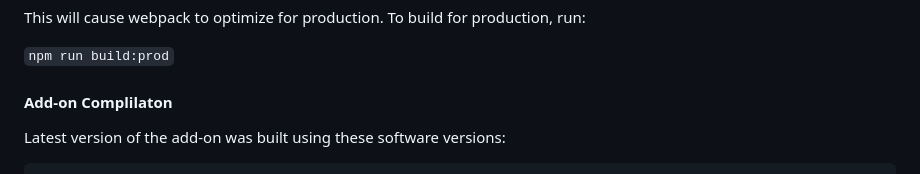
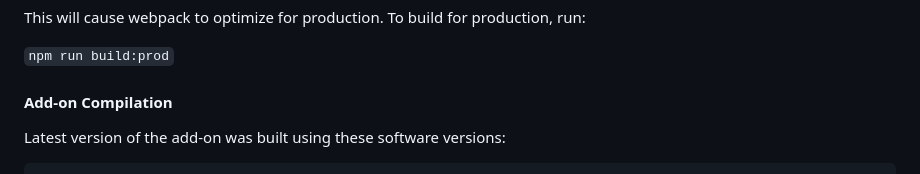
Before and after one commit to MonoScyron/ao3-enhancer, a Markdown page: README.md, the part around the change. Rendered like a GitHub page.

Commit message:
Fix typo in README

````diff
--- a/README.md
+++ b/README.md
@@ -79,7 +79,7 @@ This will cause webpack to optimize for production. To build for production, run
 
 `npm run build:prod`
 
-#### Add-on Complilaton
+#### Add-on Compilation
 Latest version of the add-on was built using these software versions:
 
 ```
````
